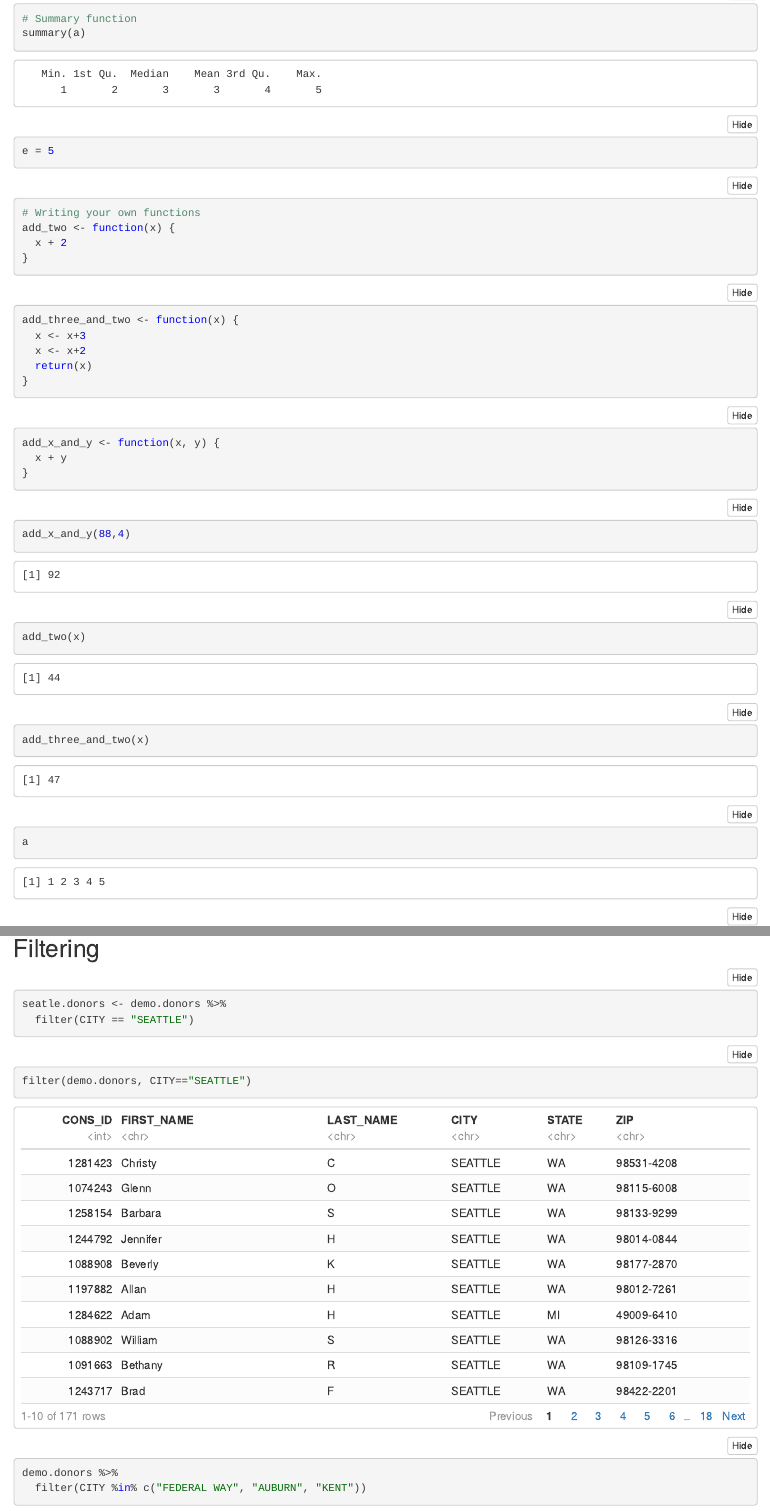
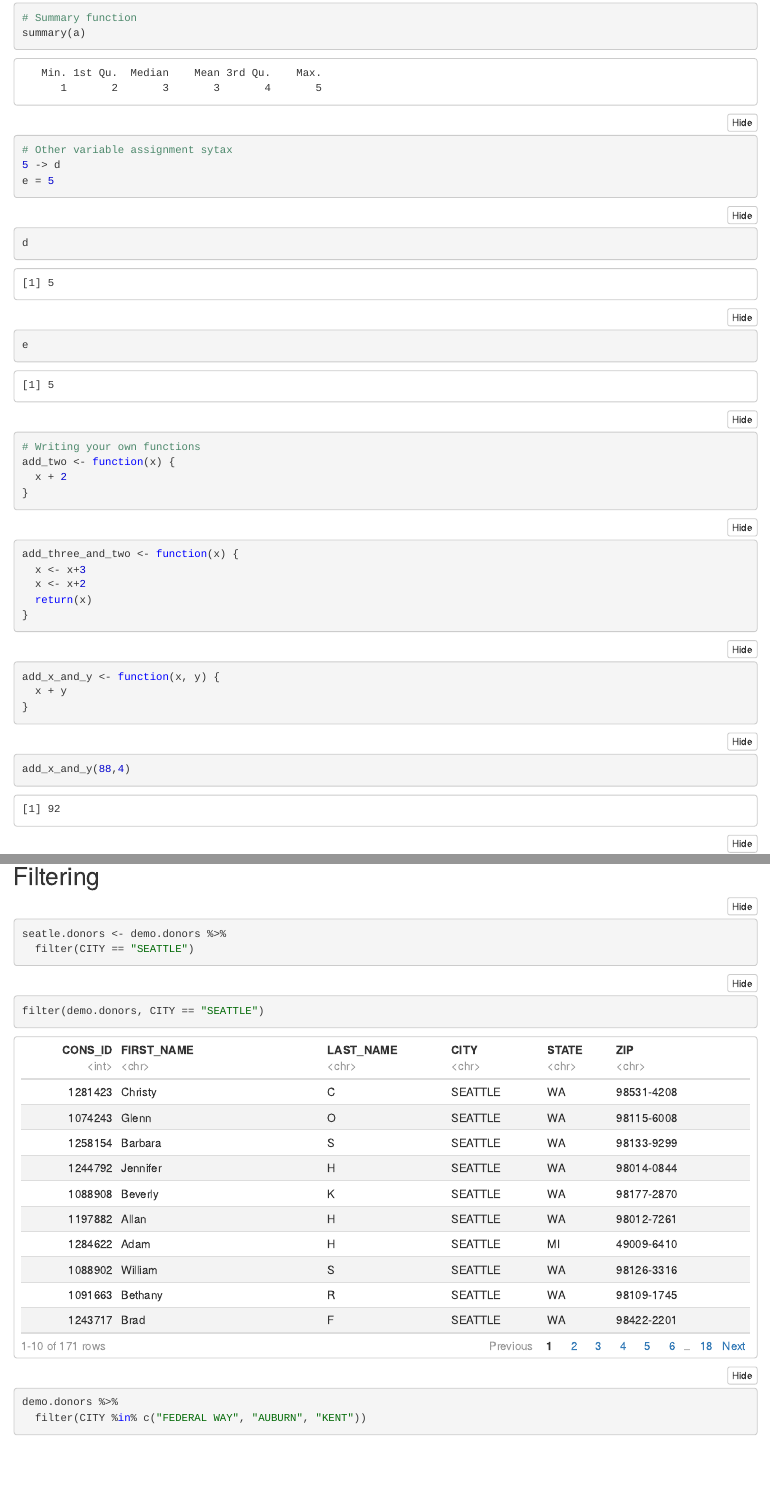
Before and after one commit to chrisscastaneda/Intro_to_RStudio_Tidyverse, an R Markdown document (Intro_to_R.Rmd): the page in a window 1100 px wide, from 3670 px down before the commit and from 3980 px down after it, so that both start at the same text, and a second part further down, joined at a grey line. The pictures show the output file Intro_to_R.nb.html that the author committed with the source, opened offline.

Commit message:
Updated some errors 12-23-2019.

````diff
--- a/Intro_to_R.Rmd
+++ b/Intro_to_R.Rmd
@@ -134,11 +134,14 @@ summary(a)
 
 
 ```{r}
+# Other variable assignment sytax
 5 -> d
+e = 5
 ```
 
 ```{r}
-e = 5
+d
+e
 ```
 
 
@@ -338,7 +341,7 @@ seatle.donors <- demo.donors %>%
 ```
 
 ```{r}
-filter(demo.donors, CITY"SEATTLE")
+filter(demo.donors, CITY == "SEATTLE")
 ```
 
 
````
Also changed, not shown: Intro_to_R.nb.html, 1 other file.
